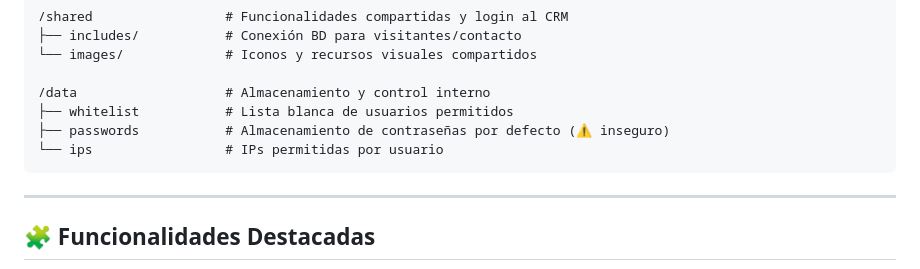
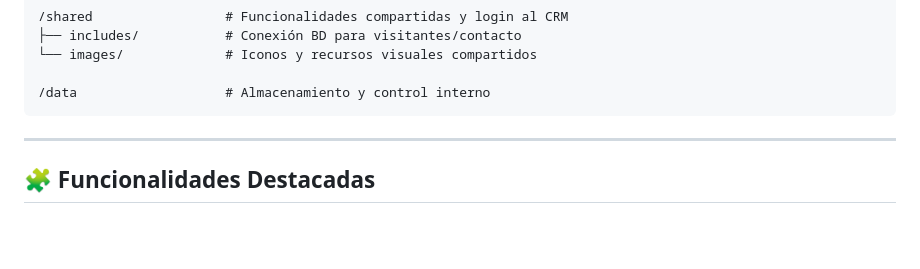
Before and after one commit to juliogonct/php-realestate-crm, a Markdown page: README.md, the part around the change. Drawn GitHub-style; blank space fills up the shorter version.

````diff
--- a/README.md
+++ b/README.md
@@ -67,9 +67,6 @@ El sistema se divide en dos componentes principales:
 └── images/             # Iconos y recursos visuales compartidos
 
 /data                   # Almacenamiento y control interno
-├── whitelist           # Lista blanca de usuarios permitidos
-├── passwords           # Almacenamiento de contraseñas por defecto (⚠️ inseguro)
-└── ips                 # IPs permitidas por usuario
 ```
 
 ---
````
